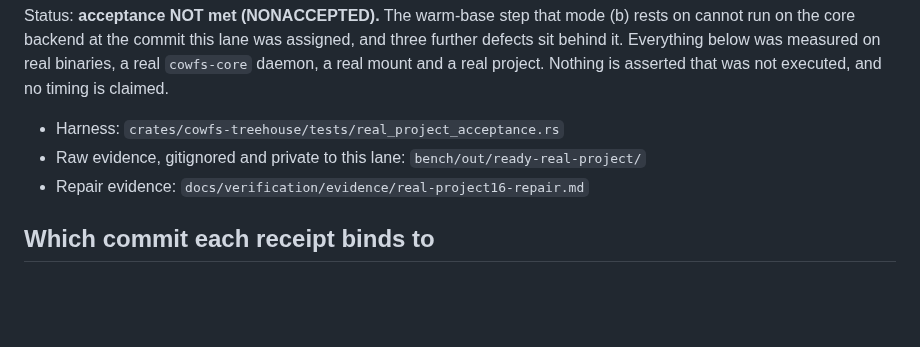
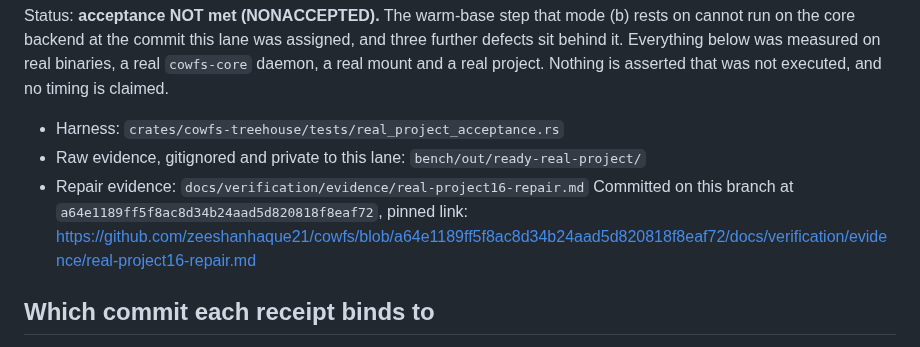
Before and after one commit to zeeshanhaque21/cowfs, a Markdown page: docs/verification/ready-real-project.md, the part around the change. GitHub-like rendering; blank space fills up the shorter version.

Commit message:
docs(verification): pin the repair evidence to the commit that carries it
The evidence file had no committed blob and existed only in a working tree, so it
could not be linked. It is committed at a64e118 and the report now points at that
exact commit rather than at a branch tip that can move.

```diff
--- a/docs/verification/ready-real-project.md
+++ b/docs/verification/ready-real-project.md
@@ -8,6 +8,8 @@ project. Nothing is asserted that was not executed, and no timing is claimed.
 - Harness: `crates/cowfs-treehouse/tests/real_project_acceptance.rs`
 - Raw evidence, gitignored and private to this lane: `bench/out/ready-real-project/`
 - Repair evidence: `docs/verification/evidence/real-project16-repair.md`
+  Committed on this branch at `a64e1189ff5f8ac8d34b24aad5d820818f8eaf72`, pinned link:
+  https://github.com/zeeshanhaque21/cowfs/blob/a64e1189ff5f8ac8d34b24aad5d820818f8eaf72/docs/verification/evidence/real-project16-repair.md
 
 ## Which commit each receipt binds to
 
```
